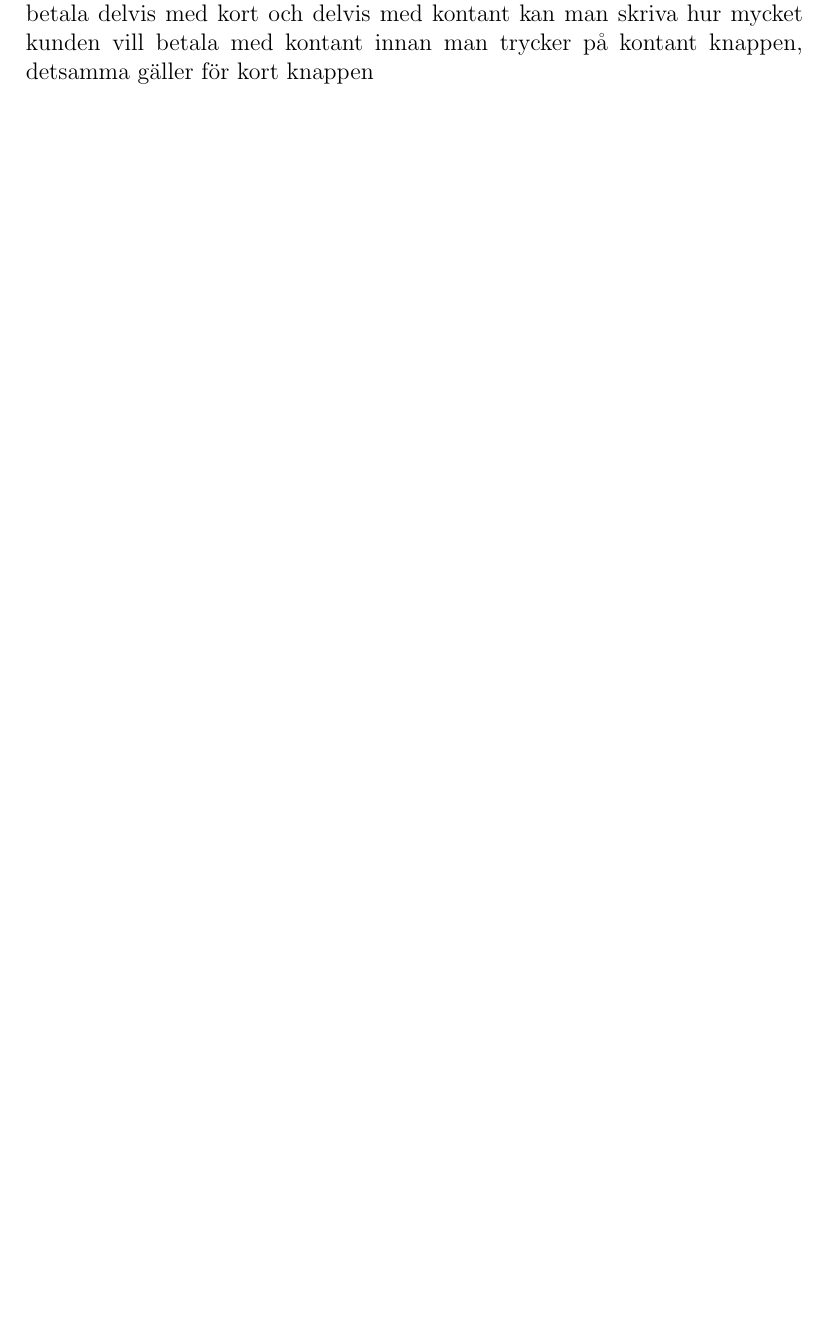
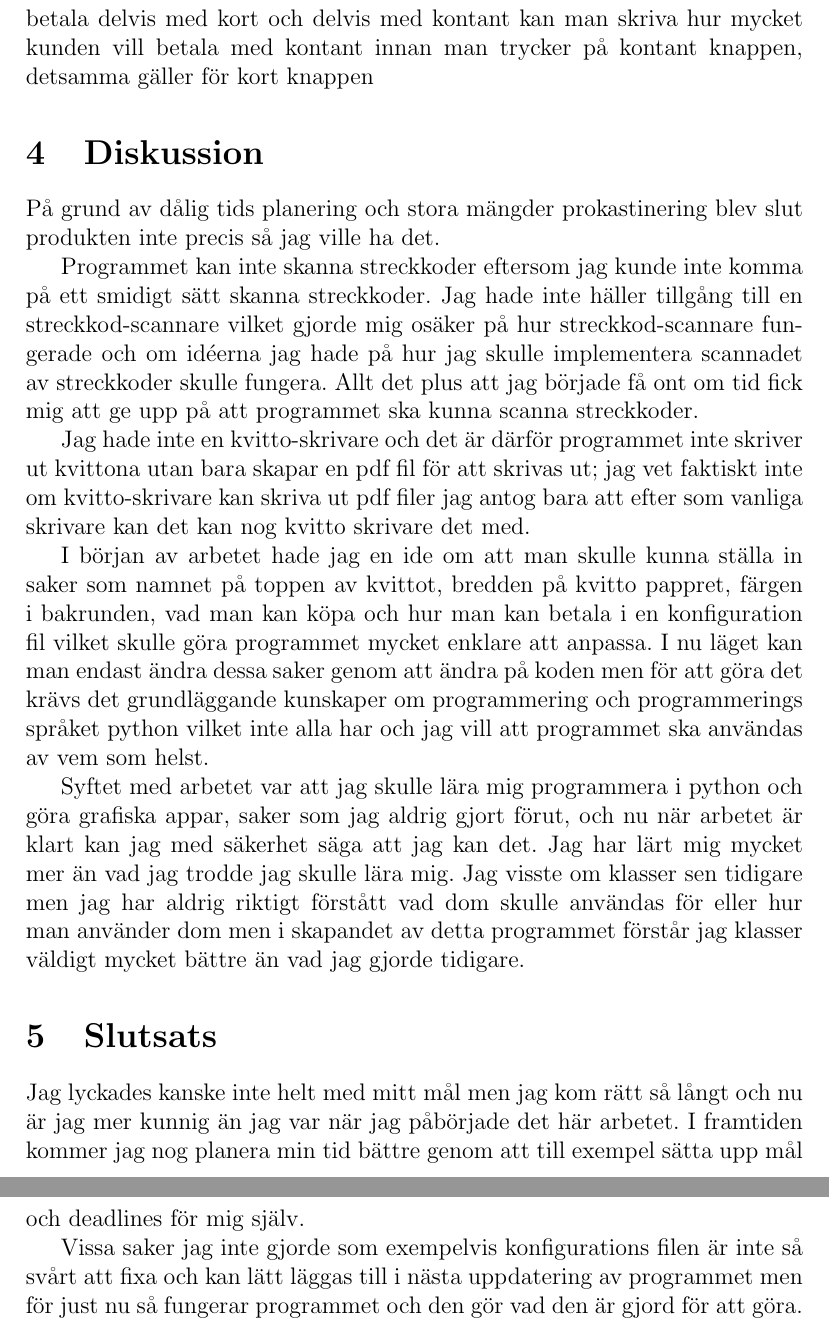
Before and after one commit to samkdt/kassa, a LaTeX paper (raport/main.tex): part of page 9 of 11 before the commit and two parts of pages 11 and 12 of 13 after it, the two joined at a grey line, cut so that both start at the same text, the shorter picture padded with empty space. Compiled offline with pdfLaTeX.

Commit message:
nu är raporten förhoppnigsvis klar för opponering

```diff
--- a/raport/main.tex
+++ b/raport/main.tex
@@ -216,8 +219,30 @@ Om kunden har köpt fler än en av samma sak kan plus och minus knapparna använ
 
 \section{Diskussion}
 
+På grund av dålig tids planering och stora mängder prokastinering blev slut produkten inte precis så jag ville ha det.
+
+
+Programmet kan inte skanna streckkoder eftersom jag kunde inte komma på ett smidigt sätt skanna streckkoder.
+Jag hade inte häller tillgång till en streckkod-scannare vilket gjorde mig osäker på hur streckkod-scannare fungerade och om idéerna jag hade på hur jag skulle implementera scannadet av streckkoder skulle fungera. Allt det plus att jag började få ont om tid fick mig att ge upp på att programmet ska kunna scanna streckkoder.
+
+
+Jag hade inte en kvitto-skrivare och det är därför programmet inte skriver ut kvittona utan bara skapar en pdf fil för att skrivas ut; jag vet faktiskt inte om kvitto-skrivare kan skriva ut pdf filer jag antog bara att efter som vanliga skrivare kan det kan nog kvitto skrivare det med.
+
+
+I början av arbetet hade jag en ide om att man skulle kunna ställa in saker som namnet på toppen av kvittot, bredden på kvitto pappret, färgen i bakrunden, vad man kan köpa och hur man kan betala i en konfiguration fil vilket skulle göra programmet mycket enklare att anpassa. I nu läget kan man endast ändra dessa saker genom att ändra på koden men för att göra det krävs det grundläggande kunskaper om programmering och programmerings språket python vilket inte alla har och jag vill att programmet ska användas av vem som helst.
+
+
+
+Syftet med arbetet var att jag skulle lära mig programmera i python och göra grafiska appar, saker som jag aldrig gjort förut, och nu när arbetet är klart kan jag med säkerhet säga att jag kan det. Jag har lärt mig mycket mer än vad jag trodde jag skulle lära mig. Jag visste om klasser sen tidigare men jag har aldrig riktigt förstått vad dom skulle användas för eller hur man använder dom men i skapandet av detta programmet förstår jag klasser väldigt mycket bättre än vad jag gjorde tidigare.
+
 
 \section{Slutsats}
+
+Jag lyckades kanske inte helt med mitt mål men jag kom rätt så långt och nu är jag mer kunnig än jag var när jag påbörjade det här arbetet.
+I framtiden kommer jag nog planera min tid bättre genom att till exempel sätta upp mål och deadlines för mig själv.
+
+Vissa saker jag inte gjorde som exempelvis konfigurations filen är inte så svårt att fixa och kan lätt läggas till i nästa uppdatering av programmet men för just nu så fungerar programmet och den gör vad den är gjord för att göra.
+
 
 \newpage
 
```
Also changed, not shown: raport/main.pdf, raport/main.tex (15 more changed lines).
